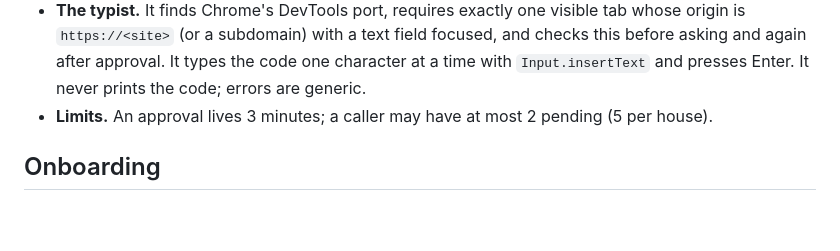
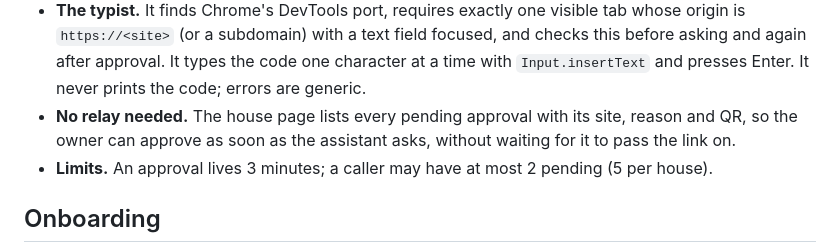
Before and after one commit to cqlyj/Hmail, a Markdown page: docs/architecture.md, the part around one of its changes. GitHub-like rendering; blank space fills up the shorter version.

```diff
--- a/docs/architecture.md
+++ b/docs/architecture.md
@@ -125,6 +125,8 @@ sequenceDiagram
   `https://<site>` (or a subdomain) with a text field focused, and checks this before asking and again
   after approval. It types the code one character at a time with `Input.insertText` and presses Enter.
   It never prints the code; errors are generic.
+- **No relay needed.** The house page lists every pending approval with its site, reason and QR, so
+  the owner can approve as soon as the assistant asks, without waiting for it to pass the link on.
 - **Limits.** An approval lives 3 minutes; a caller may have at most 2 pending (5 per house).
 
 ## Onboarding
```
Also changed, not shown: other parts of docs/architecture.md (+1 -1 lines), README.md (+3 -2 lines), docs/world.md (+23 -4 lines).
